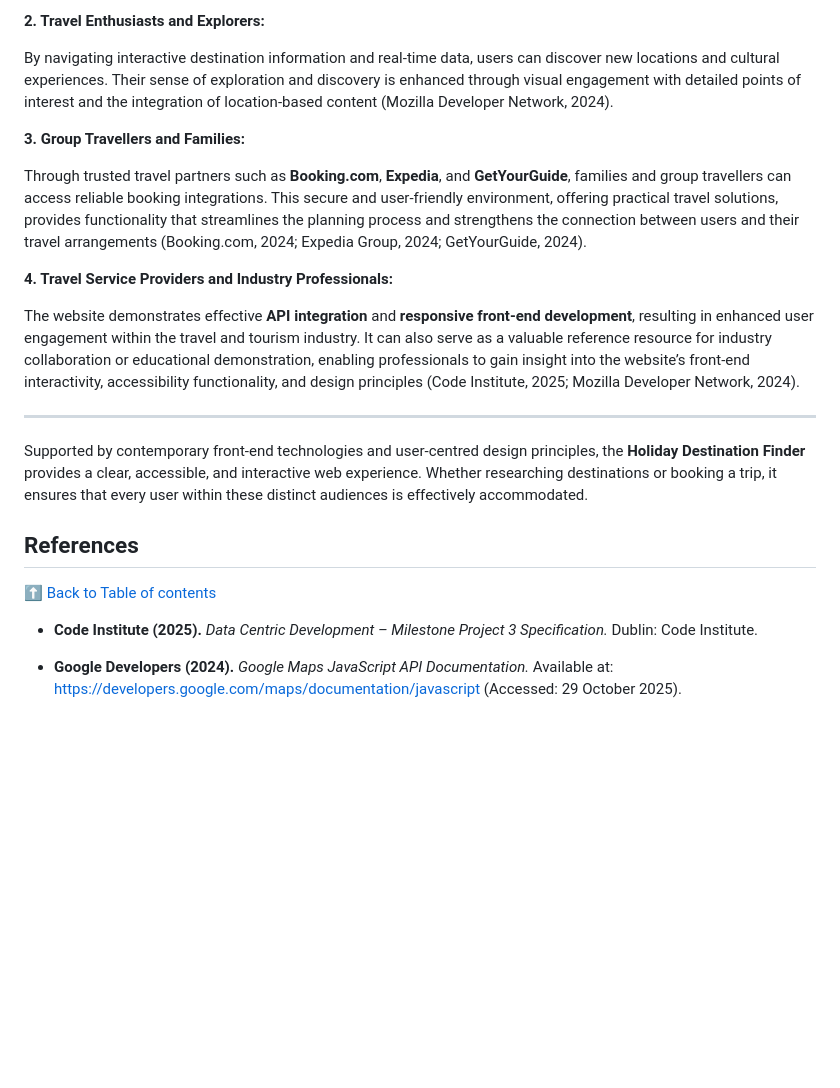
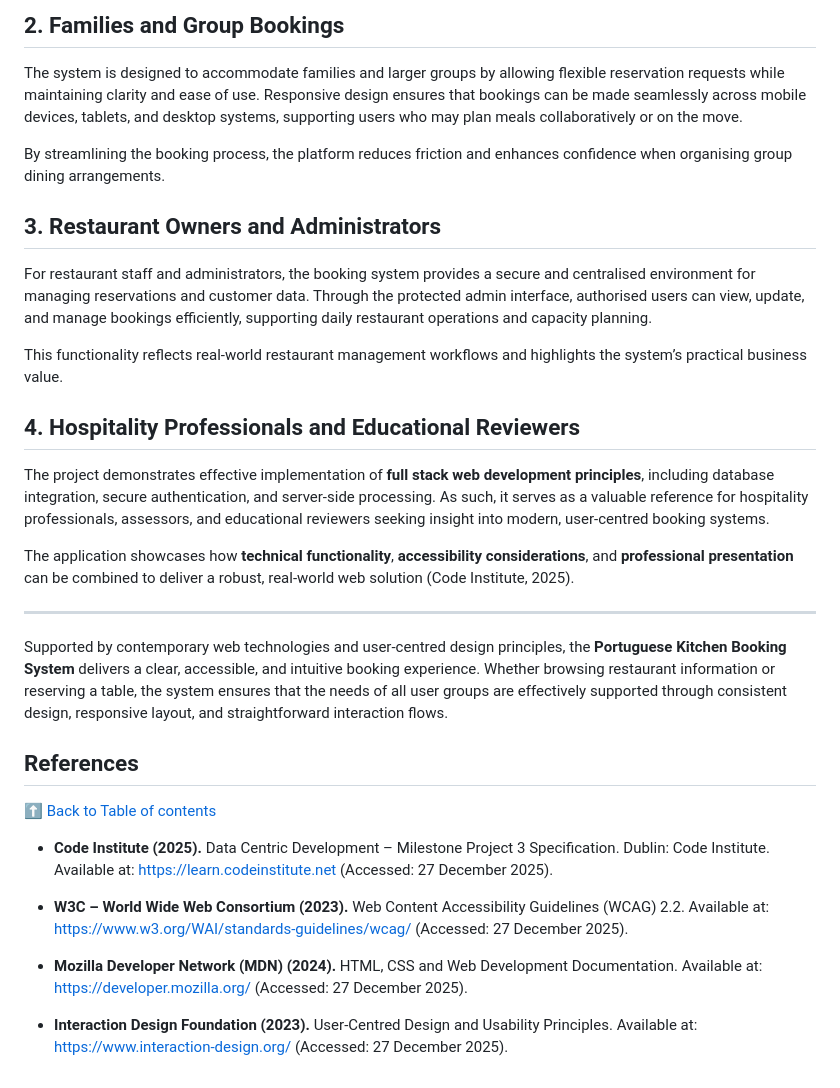
Before and after one commit to rpires71/milestone-3, a Markdown page: README.md, the part around one of its changes. Rendered like a GitHub page; blank space fills up the shorter version.

```diff
--- a/README.md
+++ b/README.md
@@ -129,27 +131,42 @@ Users are supported in making informed travel decisions and organising their tri
 
-**2. Travel Enthusiasts and Explorers:**
+## 2. Families and Group Bookings
 
-By navigating interactive destination information and real-time data, users can discover new locations and cultural experiences. Their sense of exploration and discovery is enhanced through visual engagement with detailed points of interest and the integration of location-based content (Mozilla Developer Network, 2024).
+The system is designed to accommodate families and larger groups by allowing flexible reservation requests while maintaining clarity and ease of use. Responsive design ensures that bookings can be made seamlessly across mobile devices, tablets, and desktop systems, supporting users who may plan meals collaboratively or on the move.
 
-**3. Group Travellers and Families:**
+By streamlining the booking process, the platform reduces friction and enhances confidence when organising group dining arrangements.
 
-Through trusted travel partners such as **Booking.com**, **Expedia**, and **GetYourGuide**, families and group travellers can access reliable booking integrations. This secure and user-friendly environment, offering practical travel solutions, provides functionality that streamlines the planning process and strengthens the connection between users and their travel arrangements (Booking.com, 2024; Expedia Group, 2024; GetYourGuide, 2024).
+## 3. Restaurant Owners and Administrators
 
-**4. Travel Service Providers and Industry Professionals:**
+For restaurant staff and administrators, the booking system provides a secure and centralised environment for managing reservations and customer data. Through the protected admin interface, authorised users can view, update, and manage bookings efficiently, supporting daily restaurant operations and capacity planning.
 
-The website demonstrates effective **API integration** and **responsive front-end development**, resulting in enhanced user engagement within the travel and tourism industry. It can also serve as a valuable reference resource for industry collaboration or educational demonstration, enabling professionals to gain insight into the website’s front-end interactivity, accessibility functionality, and design principles (Code Institute, 2025; Mozilla Developer Network, 2024).
+This functionality reflects real-world restaurant management workflows and highlights the system’s practical business value.
+
+## 4. Hospitality Professionals and Educational Reviewers
+
+The project demonstrates effective implementation of **full stack web development principles**, including database integration, secure authentication, and server-side processing. As such, it serves as a valuable reference for hospitality professionals, assessors, and educational reviewers seeking insight into modern, user-centred booking systems.
+
+The application showcases how **technical functionality**, **accessibility considerations**, and **professional presentation** can be combined to deliver a robust, real-world web solution (Code Institute, 2025).
 
 ---
 
-Supported by contemporary front-end technologies and user-centred design principles, the **Holiday Destination Finder** provides a clear, accessible, and interactive web experience. Whether researching destinations or booking a trip, it ensures that every user within these distinct audiences is effectively accommodated.
+Supported by contemporary web technologies and user-centred design principles, the **Portuguese Kitchen Booking System** delivers a clear, accessible, and intuitive booking experience. Whether browsing restaurant information or reserving a table, the system ensures that the needs of all user groups are effectively supported through consistent design, responsive layout, and straightforward interaction flows.
 
 ## References
 
 [⬆ Back to Table of contents](#table-of-contents)
 
-- **Code Institute (2025).** _Data Centric Development – Milestone Project 3 Specification._
-  Dublin: Code Institute.
+- **Code Institute (2025).** Data Centric Development – Milestone Project 3 Specification.
+Dublin: Code Institute. Available at: https://learn.codeinstitute.net
+ (Accessed: 27 December 2025).
 
-- **Google Developers (2024).** _Google Maps JavaScript API Documentation._
-  Available at: [https://developers.google.com/maps/documentation/javascript](https://developers.google.com/maps/documentation/javascript)
-  (Accessed: 29 October 2025).
+- **W3C – World Wide Web Consortium (2023).** Web Content Accessibility Guidelines (WCAG) 2.2.
+Available at: https://www.w3.org/WAI/standards-guidelines/wcag/
+ (Accessed: 27 December 2025).
+
+- **Mozilla Developer Network (MDN) (2024).** HTML, CSS and Web Development Documentation.
+Available at: https://developer.mozilla.org/
+ (Accessed: 27 December 2025).
+
+- **Interaction Design Foundation (2023).** User-Centred Design and Usability Principles.
+Available at: https://www.interaction-design.org/
+ (Accessed: 27 December 2025).
```
Also changed, not shown: other parts of README.md (+47 -45 lines).
